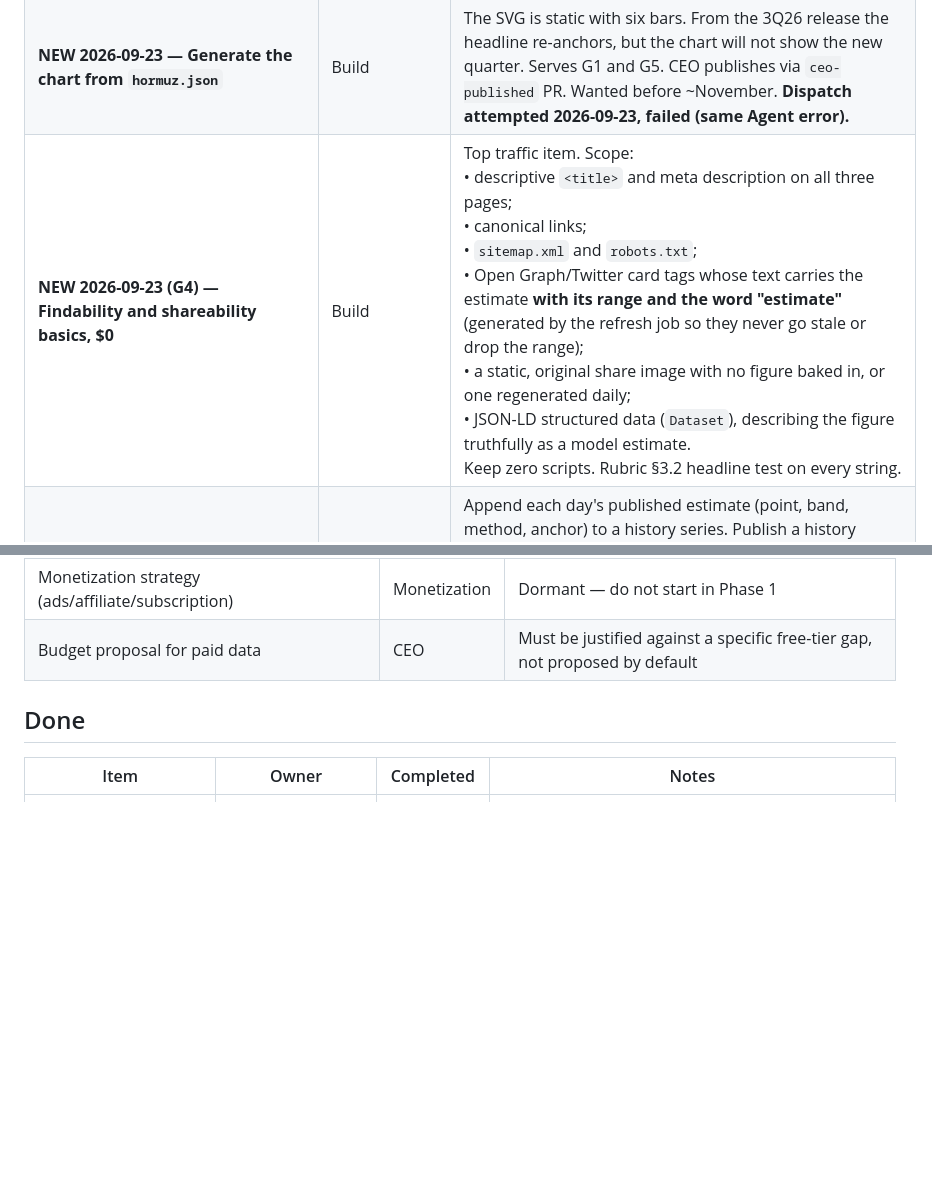
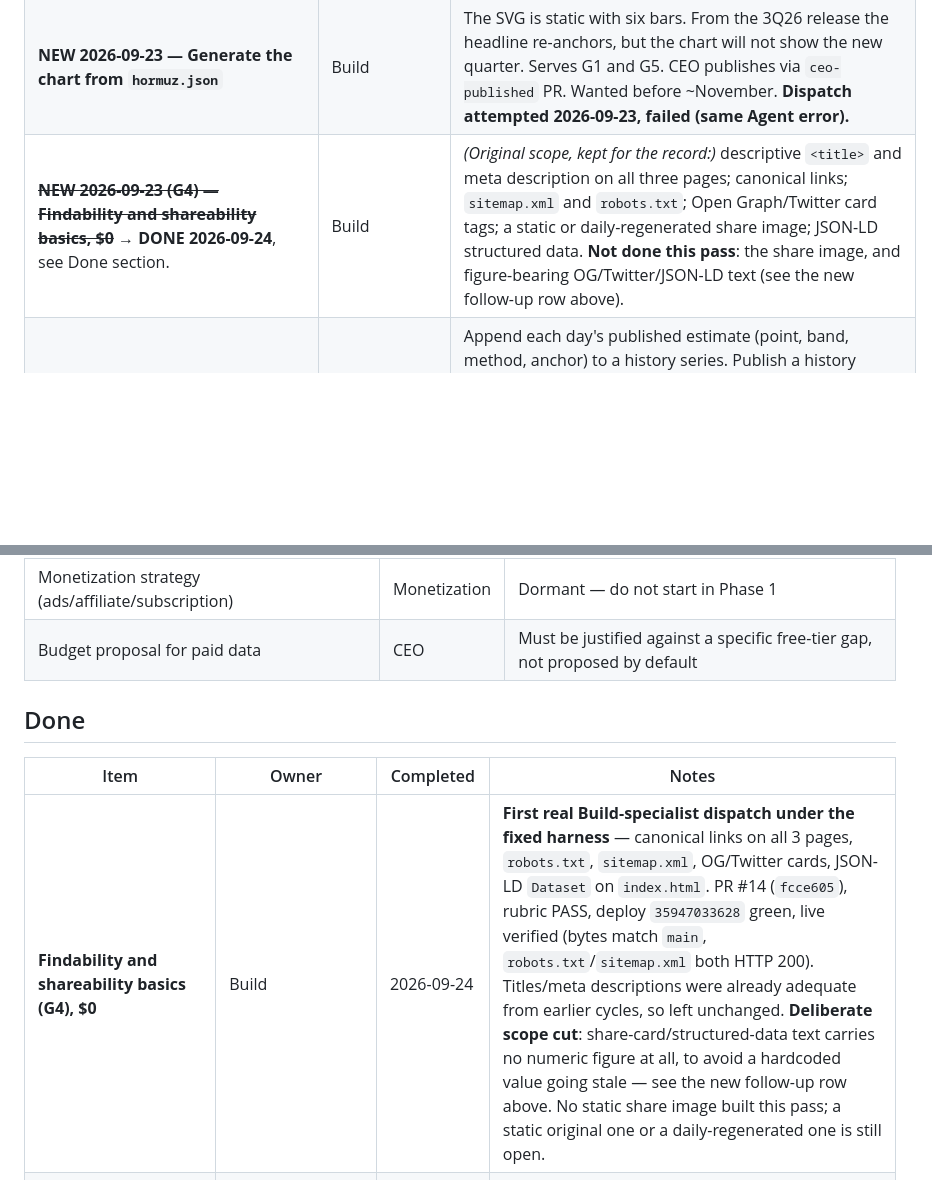
Before and after one commit to wp-tszabo/oil-through-hormuz, a Markdown page: company-memory/backlog.md, 2 parts joined by grey strips. Rendered like a GitHub page; blank space fills up the shorter version.

```diff
--- a/company-memory/backlog.md
+++ b/company-memory/backlog.md
@@ -45,7 +45,7 @@ items to "Done" with the date, don't delete them.
 | ~~**If PR #11 is declined: split out the parser fix**~~ → **MOOT, PR #11 merged 2026-09-23.** *(Original:)* **If PR #11 is declined: split out the Table 4 parser fix and merge it before the first 3Q26 release (~November)** | CEO → Build | The live job parses by position: a new quarter is silently ignored (green build, blank headline), and a rolled table mislabels quarters. Pre-emptive category 1 in `critical-issues-log.md`. Trigger: if PR #11 is still unmerged when the EIA supplement next changes, raise it as `critical` immediately. |
 | ~~**After PR #11 merges: verify live, then flip `methodology.md` §19**~~ → **DONE 2026-09-23.** Still to watch: the first *scheduled* refresh under the new estimator (it now fetches `STEO_m.xlsx` daily). Check the 2026-09-24 run. | CEO | Live-page rubric run, byte-identical check, and confirm the first scheduled refresh under the new estimator (this job now also fetches `STEO_m.xlsx`, about 1 MB, daily). |
 | **NEW 2026-09-23 — Generate the chart from `hormuz.json`** | Build | The SVG is static with six bars. From the 3Q26 release the headline re-anchors, but the chart will not show the new quarter. Serves G1 and G5. CEO publishes via `ceo-published` PR. Wanted before ~November. **Dispatch attempted 2026-09-23, failed (same Agent error).** |
-| **NEW 2026-09-23 (G4) — Findability and shareability basics, $0** | Build | Top traffic item. Scope:<br>• descriptive `<title>` and meta description on all three pages;<br>• canonical links;<br>• `sitemap.xml` and `robots.txt`;<br>• Open Graph/Twitter card tags whose text carries the estimate **with its range and the word "estimate"** (generated by the refresh job so they never go stale or drop the range);<br>• a static, original share image with no figure baked in, or one regenerated daily;<br>• JSON-LD structured data (`Dataset`), describing the figure truthfully as a model estimate.<br>Keep zero scripts. Rubric §3.2 headline test on every string. |
+| ~~**NEW 2026-09-23 (G4) — Findability and shareability basics, $0**~~ → **DONE 2026-09-24**, see Done section. | Build | *(Original scope, kept for the record:)* descriptive `<title>` and meta description on all three pages; canonical links; `sitemap.xml` and `robots.txt`; Open Graph/Twitter card tags; a static or daily-regenerated share image; JSON-LD structured data. **Not done this pass**: the share image, and figure-bearing OG/Twitter/JSON-LD text (see the new follow-up row above). |
 | **NEW 2026-09-23 (G5) — Estimate history and our own data feed** | Build + CEO | Append each day's published estimate (point, band, method, anchor) to a history series. Publish a history page/chart plus a JSON/CSV of **our own figures only**, plus an Atom feed of daily estimates. The owner can point people at it, and other sites can cite it. Mind the licences: EIA figures are public domain; the Japan/Eurostat analysis series are not re-published. |
 | **NEW 2026-09-23 — Suppressed-state residual in the methodology paragraph** | CEO | In the suppressed state the fixed paragraph still says "Right now that range is wide". Below the fold, not false in context, but stale from ~1 Oct. Fix before 2026-09-30 by generating that clause or rewording it state-neutrally. |
 | **NEW 2026-09-23 (G1) — Decide what the page shows past the horizon, now that presentation is the CEO's** | CEO | From ~1 Oct the headline blanks until 3Q26 (~November): about six weeks of a blank number, which is bad for G3. The fix must stay honest. Candidates: show the last *measured* quarter (4.9, 2Q26) clearly labelled as measured and dated, plus the latest GPCI production signal as context without a strait figure. **Never** an untested extrapolation shown as tested (category 4). Decide and publish before 2026-09-30. |
@@ -69,6 +69,7 @@ items to "Done" with the date, don't delete them.
 
 | Item | Owner | Completed | Notes |
 |---|---|---|---|
+| **Findability and shareability basics (G4), $0** | Build | 2026-09-24 | **First real Build-specialist dispatch under the fixed harness** — canonical links on all 3 pages, `robots.txt`, `sitemap.xml`, OG/Twitter cards, JSON-LD `Dataset` on `index.html`. PR #14 (`fcce605`), rubric PASS, deploy `35947033628` green, live verified (bytes match `main`, `robots.txt`/`sitemap.xml` both HTTP 200). Titles/meta descriptions were already adequate from earlier cycles, so left unchanged. **Deliberate scope cut**: share-card/structured-data text carries no numeric figure at all, to avoid a hardcoded value going stale — see the new follow-up row above. No static share image built this pass; a static original one or a daily-regenerated one is still open. |
 | **Record the owner's publishing-authority grant and the two standing goals** | CEO | 2026-09-23 | GOVERNANCE.md → "Publishing authority" and "Standing goals"; rubric §3 (headline test; the owner-review item replaced); `okrs.md` G1–G5, KR3 closed; `ceo.md`/`build.md`/`research.md`; `decisions-log.md`. Commit `9740b63`. The 2026-09-16 copy checkpoint is superseded, not edited. |
 | **Publish option C (PR #11)** | CEO | 2026-09-23 | Merged under publishing authority (`2d98638`). Re-verified first: mergeable clean, branch job reproduces 5.6 / 4.9–10.8 against live data. Deploy `35852729377` green, live bytes identical to `main`. |
 | **Publish the two batched one-line copy fixes (PR #12)** | CEO | 2026-09-23 | Suppressed-state note (generated to match the block's state) and the UTC date label/clause. Merge `16def17`, deploy `35852947613` green, live verified. |
```
Also changed, not shown: company-memory/decisions-log.md (+6 -0 lines).
